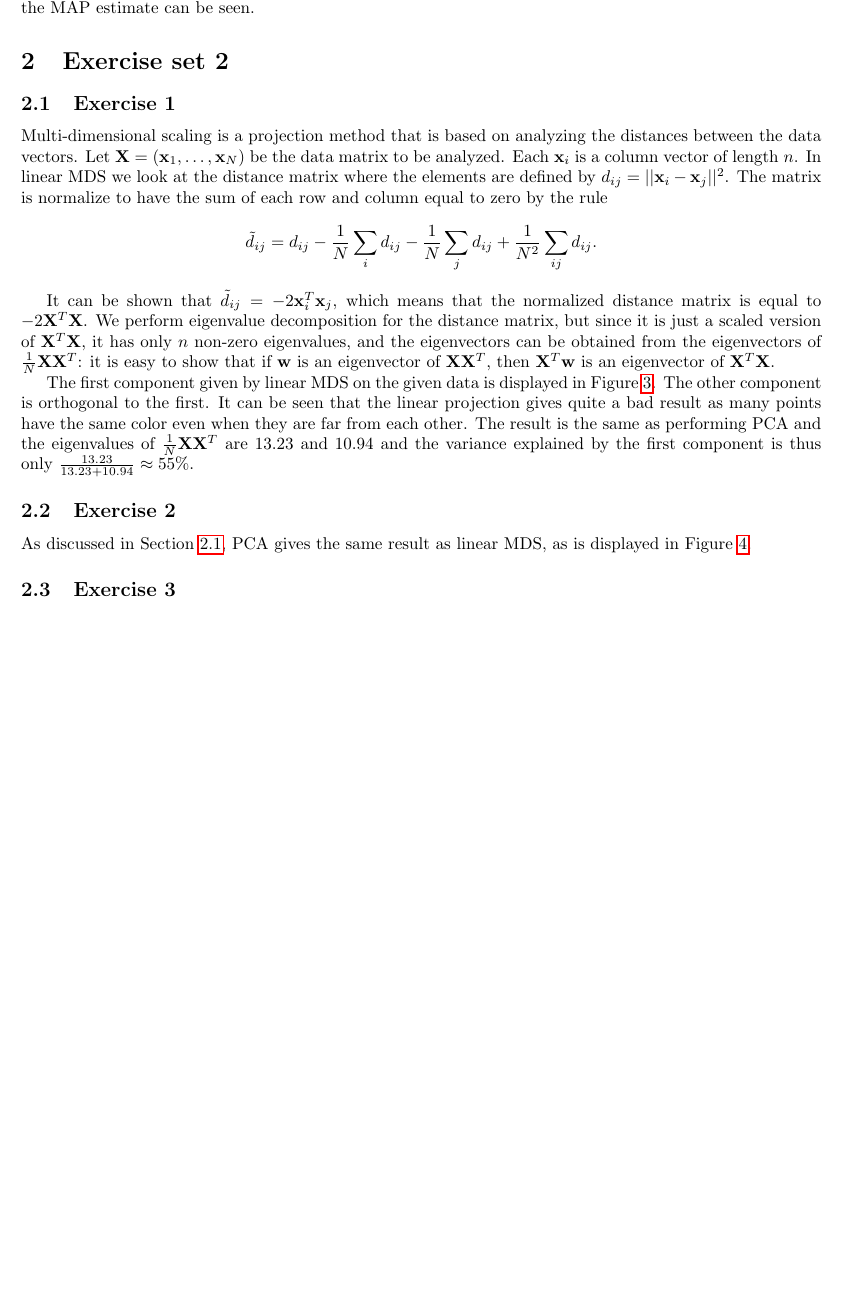
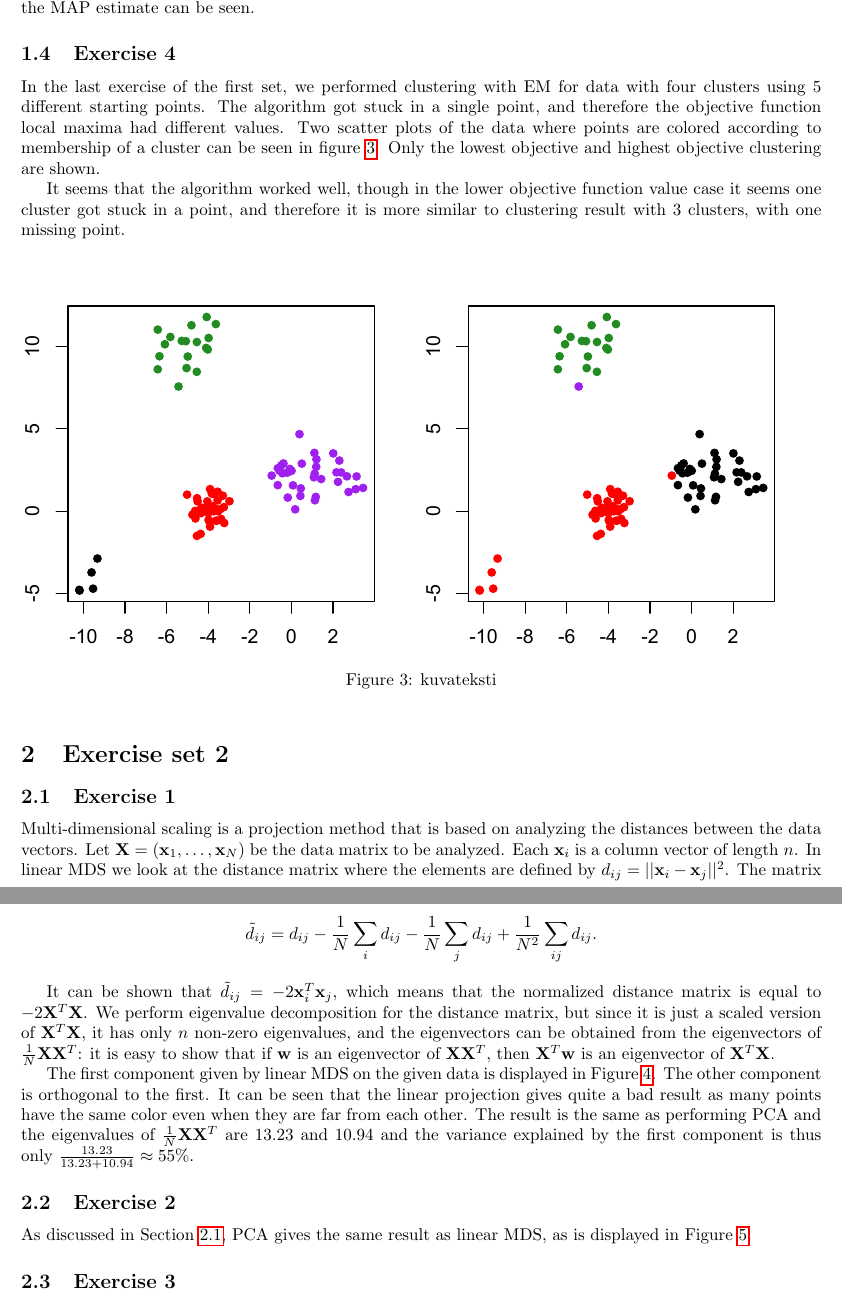
Before and after one commit to sisu/uml, a LaTeX document (doc/3.tex): part of page 3 of 6 before the commit and two parts of pages 3 and 4 of 7 after it, the two joined at a grey line, cut so that both start at the same text, the shorter picture padded with empty space. Compiled offline with pdfLaTeX.

Commit message:
Finished report for Exercise 3.1.

```diff
--- a/doc/3.tex
+++ b/doc/3.tex
@@ -129,6 +129,27 @@ In figure \ref{fig:scatterE313} a scatter plot where the color of each data
 point indicates the cluster it belongs to according to the MAP
 estimate can be seen.
 
+\subsection{Exercise 4}
+
+In the last exercise of the first set, we performed clustering with EM
+for data with four clusters using 5 different starting points. The
+algorithm got stuck in a single point, and therefore the objective
+function local maxima had different values. Two scatter plots of the data
+where points are colored according to membership of a cluster can be
+seen in figure \ref{fig:4cluster}. Only the lowest objective and
+highest objective clustering are shown.
+
+It seems that the algorithm worked well, though in the lower objective
+function value case it seems one cluster got stuck in a point, and
+therefore it is more similar to clustering result with 3 clusters,
+with one missing point.
+
+\begin{figure}[h!]
+	\includegraphics[width=\columnwidth]{4cluster.pdf}
+	\caption{kuvateksti}\label{fig:4cluster}
+\end{figure}
+
+
 
 \section{Exercise set 2}
 \subsection{Exercise 1}\label{sec:ex21}
```
Also changed, not shown: doc/4cluster.pdf (added).
